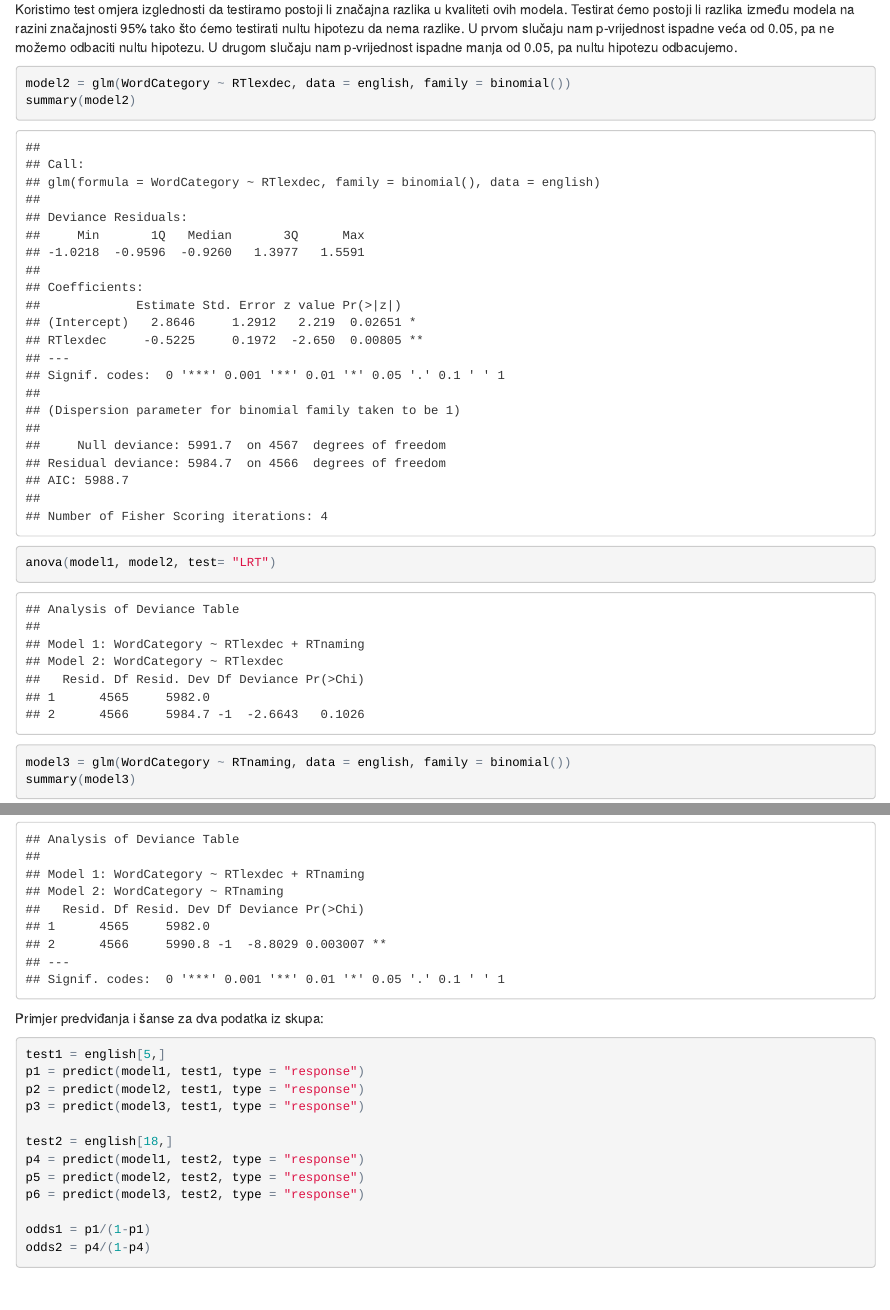
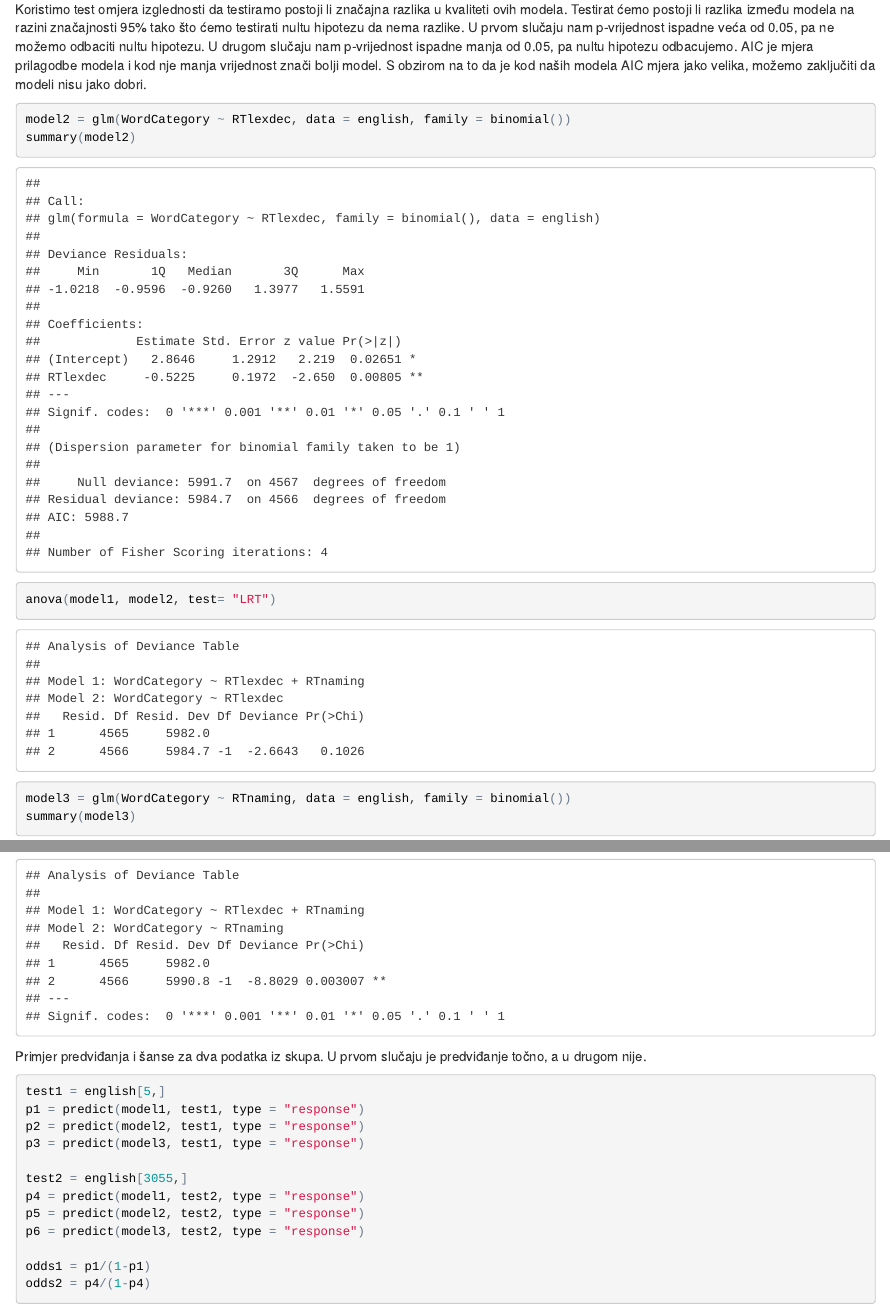
Before and after one commit to crnkovic/fer-sap-projekt, an R Markdown document (projekt.rmd): the page in a window 1100 px wide, from 8570 px down before the commit and from 8620 px down after it, so that both start at the same text, and a second part further down, joined at a grey line. The pictures show the output file projekt.html that the author committed with the source, opened offline.

Commit message:
apdejt numero duo

````diff
--- a/projekt.rmd
+++ b/projekt.rmd
@@ -146,6 +147,7 @@ summary(model1)
 Koristimo test omjera izglednosti da testiramo postoji li značajna razlika u kvaliteti ovih modela. Testirat ćemo postoji li razlika između modela na razini značajnosti 95% tako što ćemo testirati nultu hipotezu da nema razlike.
 U prvom slučaju nam p-vrijednost ispadne veća od 0.05, pa ne možemo odbaciti nultu hipotezu.
 U drugom slučaju nam p-vrijednost ispadne manja od 0.05, pa nultu hipotezu odbacujemo.
+AIC je mjera prilagodbe modela i kod nje manja vrijednost znači bolji model. S obzirom na to da je kod naših modela AIC mjera jako velika, možemo zaključiti da modeli nisu jako dobri.
 
 ```{r}
 model2 = glm(WordCategory ~ RTlexdec, data = english, family = binomial())
@@ -157,14 +159,15 @@ summary(model3)
 anova(model1, model3, test = "LRT")
 ```
 
-Primjer predviđanja i šanse za dva podatka iz skupa:
+Primjer predviđanja i šanse za dva podatka iz skupa.
+U prvom slučaju je predviđanje točno, a u drugom nije.
 ```{r}
 test1 = english[5,]
 p1 = predict(model1, test1, type = "response")
 p2 = predict(model2, test1, type = "response")
 p3 = predict(model3, test1, type = "response")
 
-test2 = english[18,]
+test2 = english[3055,]
 p4 = predict(model1, test2, type = "response")
 p5 = predict(model2, test2, type = "response")
 p6 = predict(model3, test2, type = "response")
````
Also changed, not shown: projekt.html, projekt.rmd (3 more changed lines), 1 other file.
